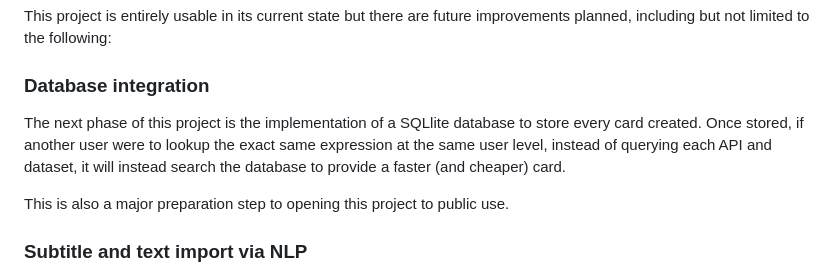
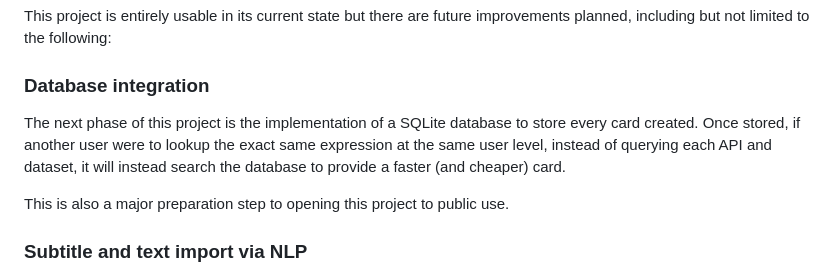
Before and after one commit to Voduu/jido, a Markdown page: README.md, the part around the change. Rendered like a GitHub page.

Commit message:
Fix typo

```diff
--- a/README.md
+++ b/README.md
@@ -28,7 +28,7 @@ This project is entirely usable in its current state but there are future improv
 
 ### Database integration
 
-The next phase of this project is the implementation of a SQLlite database to store every card created. Once stored, if another user were to lookup the exact same expression at the same user level, instead of querying each API and dataset, it will instead search the database to provide a faster (and cheaper) card.
+The next phase of this project is the implementation of a SQLite database to store every card created. Once stored, if another user were to lookup the exact same expression at the same user level, instead of querying each API and dataset, it will instead search the database to provide a faster (and cheaper) card.
 
 This is also a major preparation step to opening this project to public use.
 
```
